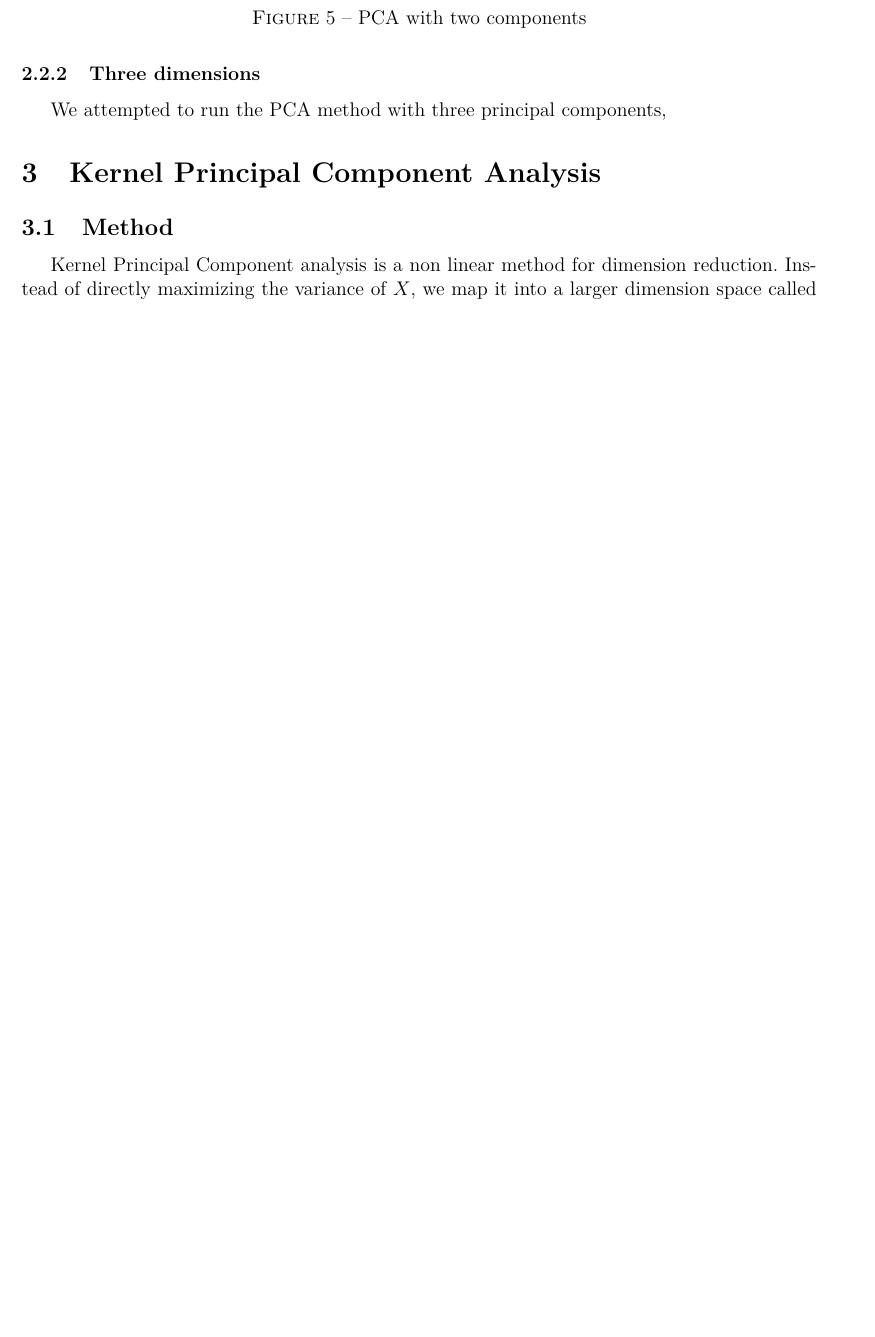
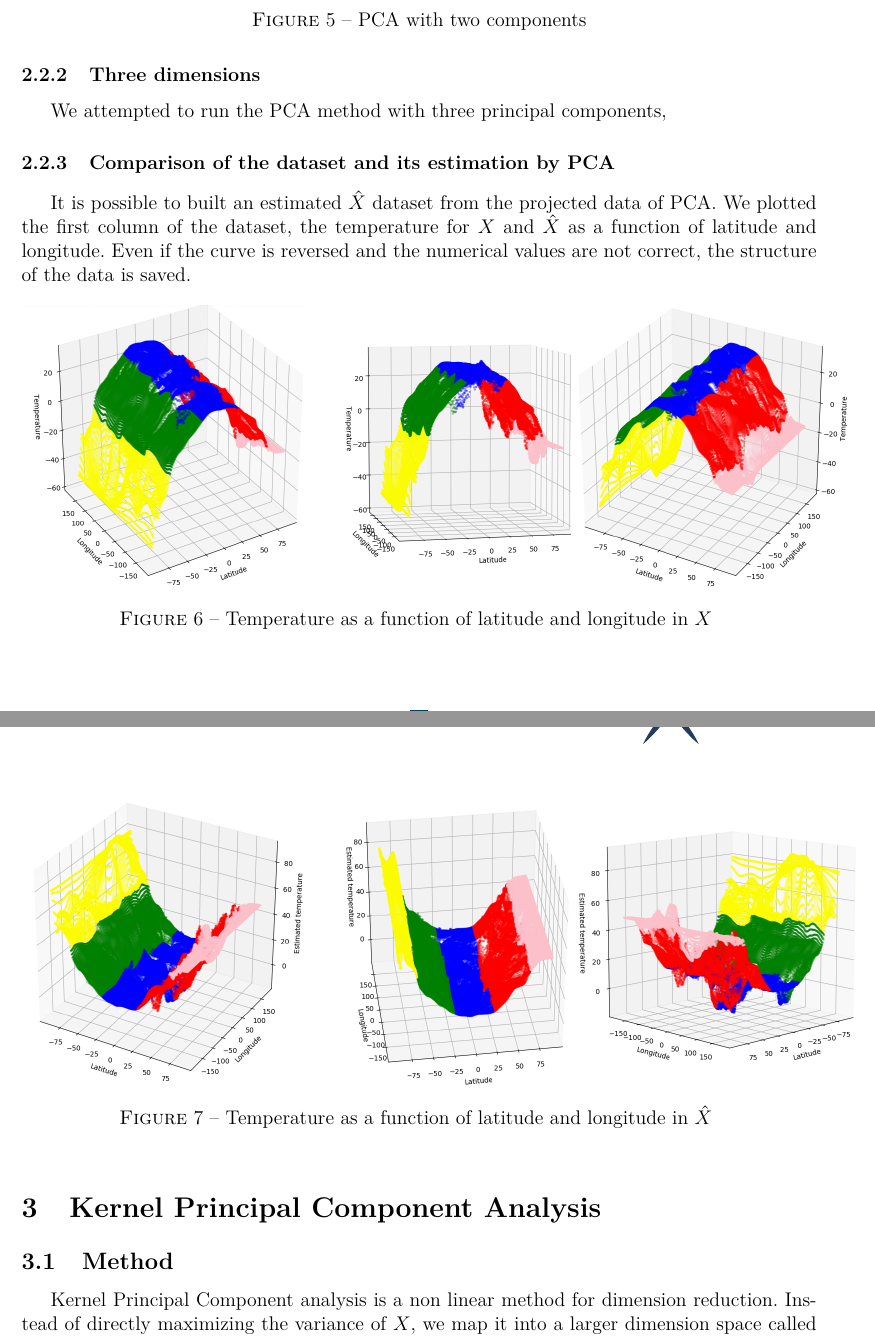
Before and after one commit to LorraineRoulier/MAP_report, a LaTeX document (Rapport_MAP581.tex): part of page 6 of 16 before the commit and two parts of pages 6 and 7 of 17 after it, the two joined at a grey line, cut so that both start at the same text, the shorter picture padded with empty space. The pictures show the PDF file Rapport_MAP581.pdf that the author committed with the source; the source files are stored in an older character set and shown here as Unicode.

Commit message:
pca better

```diff
--- a/Rapport_MAP581.tex
+++ b/Rapport_MAP581.tex
@@ -89,0 +95 @@ We classified the data according to the latitude, creating five classes listed i
+\[ \| X - MM^{T}X \|^{2}_{F} \]
@@ -125,0 +133 @@ The new dataset is thus $ Y = P_{r}^{T}X $ of dimensions $ r \times n $. In this
+         \begin{minipage}[l]{.12\linewidth}
@@ -126 +139,2 @@ The new dataset is thus $ Y = P_{r}^{T}X $ of dimensions $ r \times n $. In this
  \begin{center}
+	\begin{tabular}{|c|c|c|c|c|}
@@ -143,6 +160,53 @@ Although it is an understandable figure, this is not satisfying. We plot the eig
 		\subsubsection{Three dimensions}
 
 We attempted to run the PCA method with three principal components,
+
+		\subsubsection{Comparison of the dataset and its estimation by PCA}
+
+		It is possible to built an estimated $ \hat{X} $ dataset from the projected data of PCA. We plotted the first column of the dataset, the temperature for $X $ and $ \hat{X} $ as a function of latitude and longitude. Even if the curve is reversed and the numerical values are not correct, the structure of the data is saved.
+
+\begin{figure}[H]
+	\centering
+	\begin{minipage}[c]{.30\linewidth}
+       		 \centering
+      		\includegraphics[scale=0.3]{temp1.png} %gauche bas droite haut
+		\centering
+        \end{minipage}
+         \hfill%
+         \begin{minipage}[c]{.30\linewidth}
+                  \centering
+        		\includegraphics[scale=0.3]{temp2.png}
+        		\centering
+    \end{minipage}
+     \begin{minipage}[c]{.30\linewidth}
+                  \centering
+        		\includegraphics[scale=0.3]{temp3.png}
+        		\centering
+    \end{minipage}
+    \caption{Temperature as a function of latitude and longitude in $X$ }
+\end{figure}
+
+\begin{figure}[H]
+	\centering
+	\begin{minipage}[c]{.30\linewidth}
+       		 \centering
+      		\includegraphics[scale=0.3]{esttemp1.png} %gauche bas droite haut
+		\centering
+        \end{minipage}
+         \hfill%
+         \begin{minipage}[c]{.30\linewidth}
+                  \centering
+        		\includegraphics[scale=0.3]{esttemp2.png}
+        		\centering
+    \end{minipage}
+     \begin{minipage}[c]{.30\linewidth}
+                  \centering
+        		\includegraphics[scale=0.3]{esttemp3.png}
+        		\centering
+    \end{minipage}
+    \caption{Temperature as a function of latitude and longitude in $\hat{X}$ }
+\end{figure}
+
 
 \section{Kernel Principal Component Analysis}
 	\subsection{Method}
```
Also changed, not shown: Rapport_MAP581.pdf, colors.png (added), colorslice.png (added), eigen.png, esttemp1.png (added), esttemp2.png (added), esttemp3.png (added), pca2.png, temp1.png (added), temp2.png (added), temp3.png (added), Rapport_MAP581.tex (64 more changed lines), 6 other files.
